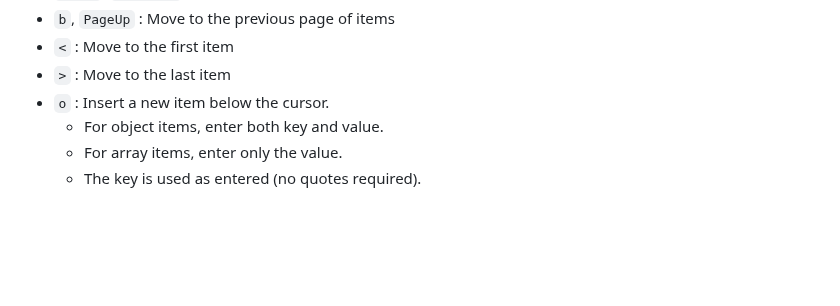
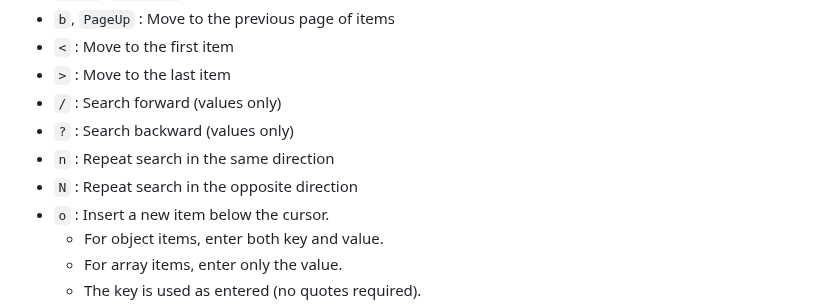
Before and after one commit to hymkor/jegan, a Markdown page: draft/README.md, the part around the change. Rendered like a GitHub page; blank space fills up the shorter version.

Commit message:
README: Add description for searching

```diff
--- a/draft/README.md
+++ b/draft/README.md
@@ -106,6 +106,10 @@ Key bindings
 - `b`, `PageUp`       : Move to the previous page of items
 - `<` : Move to the first item
 - `>` : Move to the last item
+- `/` : Search forward (values only)
+- `?` : Search backward (values only)
+- `n` : Repeat search in the same direction
+- `N` : Repeat search in the opposite direction
 - `o` : Insert a new item below the cursor.
   - For object items, enter both key and value.
   - For array items, enter only the value.
```
Also changed, not shown: draft/README_ja.md (+4 -0 lines).
